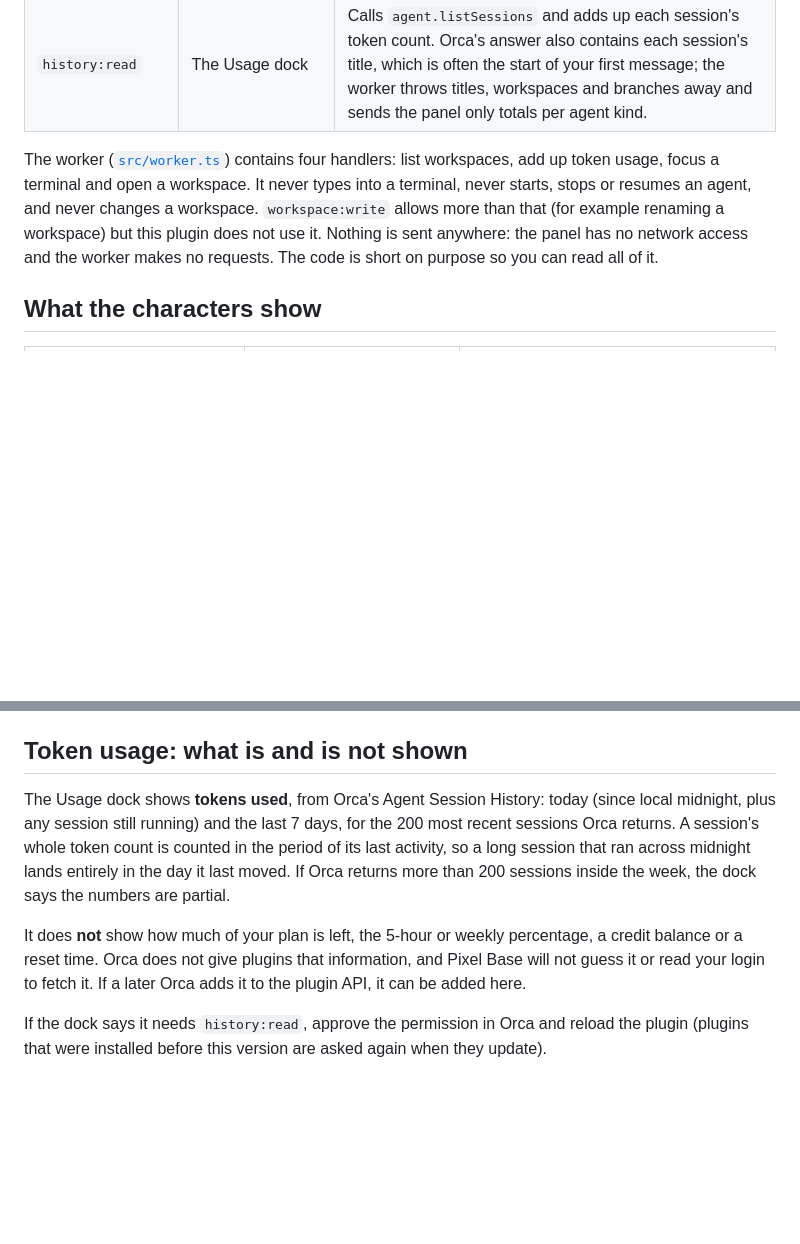
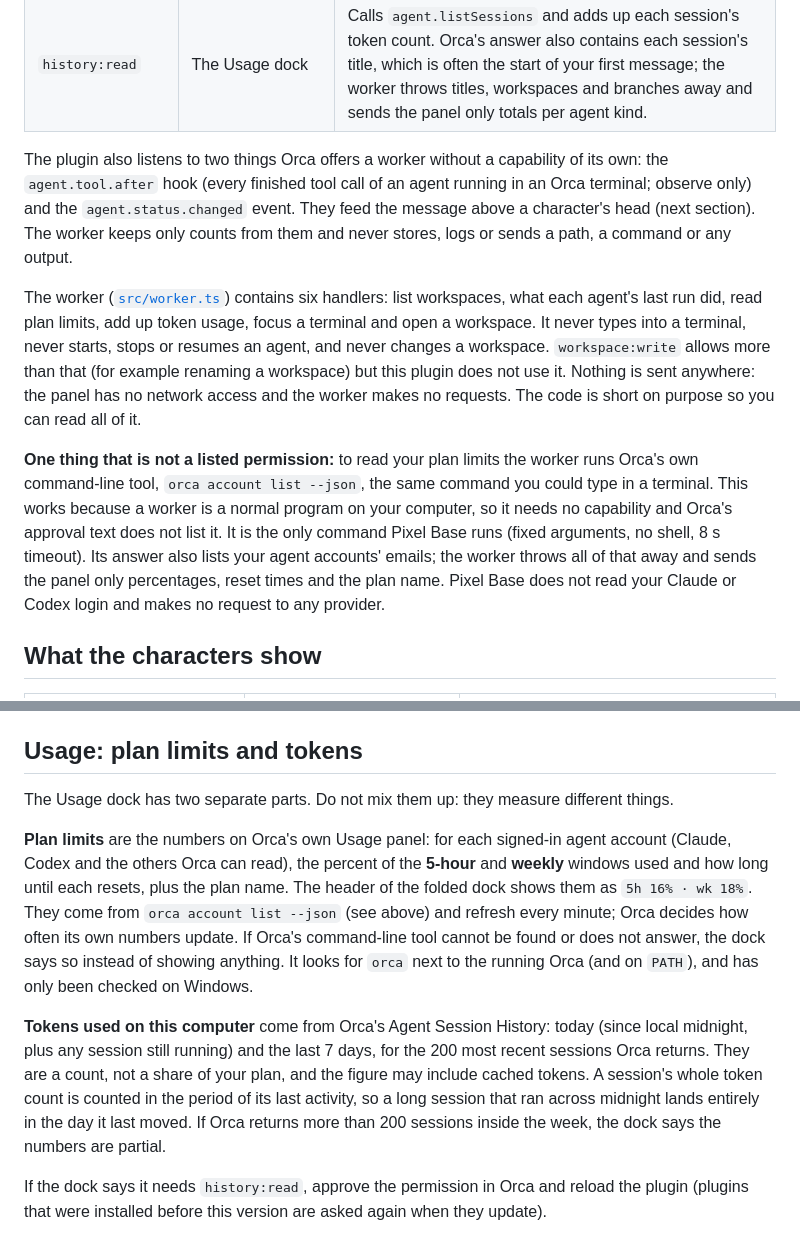
Before and after one commit to chantawat741/isometric-pixel-art, a Markdown page: README.md, 2 parts joined by grey strips. GitHub-like rendering; blank space fills up the shorter version.

```diff
--- a/README.md
+++ b/README.md
@@ -42,7 +42,11 @@ Pixel Base runs a small worker so it can focus terminals, which Orca only lets a
 | `workspace:write` | The buttons on the profile card and the workspace list | Calls `terminal.focus` (show an agent's terminal) and `workspace.open` (show a workspace). Nothing else. |
 | `history:read` | The Usage dock | Calls `agent.listSessions` and adds up each session's token count. Orca's answer also contains each session's title, which is often the start of your first message; the worker throws titles, workspaces and branches away and sends the panel only totals per agent kind. |
 
-The worker ([`src/worker.ts`](src/worker.ts)) contains four handlers: list workspaces, add up token usage, focus a terminal and open a workspace. It never types into a terminal, never starts, stops or resumes an agent, and never changes a workspace. `workspace:write` allows more than that (for example renaming a workspace) but this plugin does not use it. Nothing is sent anywhere: the panel has no network access and the worker makes no requests. The code is short on purpose so you can read all of it.
+The plugin also listens to two things Orca offers a worker without a capability of its own: the `agent.tool.after` hook (every finished tool call of an agent running in an Orca terminal; observe only) and the `agent.status.changed` event. They feed the message above a character's head (next section). The worker keeps only counts from them and never stores, logs or sends a path, a command or any output.
+
+The worker ([`src/worker.ts`](src/worker.ts)) contains six handlers: list workspaces, what each agent's last run did, read plan limits, add up token usage, focus a terminal and open a workspace. It never types into a terminal, never starts, stops or resumes an agent, and never changes a workspace. `workspace:write` allows more than that (for example renaming a workspace) but this plugin does not use it. Nothing is sent anywhere: the panel has no network access and the worker makes no requests. The code is short on purpose so you can read all of it.
+
+**One thing that is not a listed permission:** to read your plan limits the worker runs Orca's own command-line tool, `orca account list --json`, the same command you could type in a terminal. This works because a worker is a normal program on your computer, so it needs no capability and Orca's approval text does not list it. It is the only command Pixel Base runs (fixed arguments, no shell, 8 s timeout). Its answer also lists your agent accounts' emails; the worker throws all of that away and sends the panel only percentages, reset times and the plan name. Pixel Base does not read your Claude or Codex login and makes no request to any provider.
 
 ## What the characters show
 
@@ -66,11 +92,13 @@ Only working, waiting, blocked and done come from Orca. The light bulb, celebrat
 - **DEMO** shows six simulated agents. It is on automatically when the panel is opened outside Orca, and off inside Orca.
 - The status line (bottom left) says what is happening: `Live · 2 workspaces · 3 agents`, or what went wrong, for example `Can't read agents · capability_denied`.
 
-## Token usage: what is and is not shown
+## Usage: plan limits and tokens
 
-The Usage dock shows **tokens used**, from Orca's Agent Session History: today (since local midnight, plus any session still running) and the last 7 days, for the 200 most recent sessions Orca returns. A session's whole token count is counted in the period of its last activity, so a long session that ran across midnight lands entirely in the day it last moved. If Orca returns more than 200 sessions inside the week, the dock says the numbers are partial.
+The Usage dock has two separate parts. Do not mix them up: they measure different things.
 
-It does **not** show how much of your plan is left, the 5-hour or weekly percentage, a credit balance or a reset time. Orca does not give plugins that information, and Pixel Base will not guess it or read your login to fetch it. If a later Orca adds it to the plugin API, it can be added here.
+**Plan limits** are the numbers on Orca's own Usage panel: for each signed-in agent account (Claude, Codex and the others Orca can read), the percent of the **5-hour** and **weekly** windows used and how long until each resets, plus the plan name. The header of the folded dock shows them as `5h 16% · wk 18%`. They come from `orca account list --json` (see above) and refresh every minute; Orca decides how often its own numbers update. If Orca's command-line tool cannot be found or does not answer, the dock says so instead of showing anything. It looks for `orca` next to the running Orca (and on `PATH`), and has only been checked on Windows.
+
+**Tokens used on this computer** come from Orca's Agent Session History: today (since local midnight, plus any session still running) and the last 7 days, for the 200 most recent sessions Orca returns. They are a count, not a share of your plan, and the figure may include cached tokens. A session's whole token count is counted in the period of its last activity, so a long session that ran across midnight lands entirely in the day it last moved. If Orca returns more than 200 sessions inside the week, the dock says the numbers are partial.
 
 If the dock says it needs `history:read`, approve the permission in Orca and reload the plugin (plugins that were installed before this version are asked again when they update).
 
```
Also changed, not shown: other parts of README.md (+25 -3 lines), docs/office.png, docs/profile-card.png, 14 other files.
